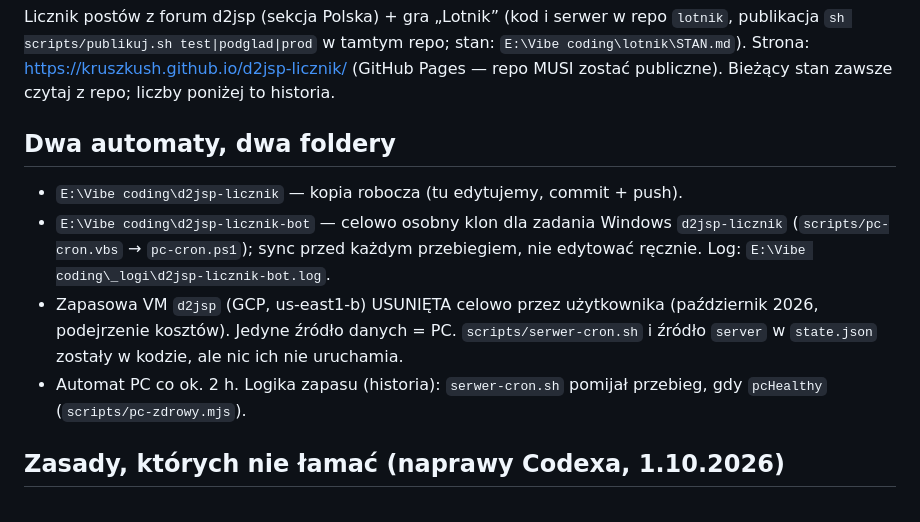
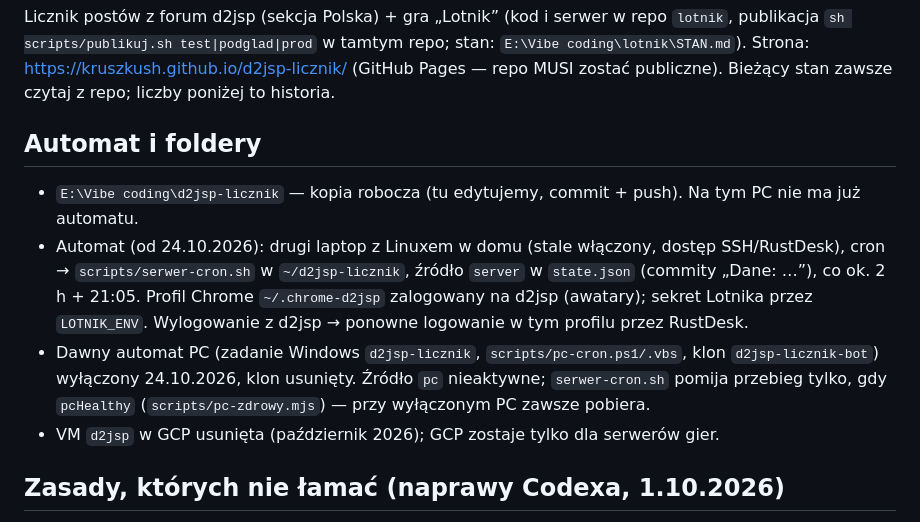
Before and after one commit to kruszkush/d2jsp-licznik, a Markdown page: CLAUDE.md, the part around the change. GitHub-like rendering.

Commit message:
CLAUDE.md: automat przeniesiony na laptop z Linuxem, zadanie Windows wyłączone
Co-Authored-By: Claude Opus 5.5 <noreply@anthropic.com>

```diff
--- a/CLAUDE.md
+++ b/CLAUDE.md
@@ -2,11 +2,11 @@
 
 Licznik postów z forum d2jsp (sekcja Polska) + gra „Lotnik” (kod i serwer w repo `lotnik`, publikacja `sh scripts/publikuj.sh test|podglad|prod` w tamtym repo; stan: `E:\Vibe coding\lotnik\STAN.md`). Strona: https://kruszkush.github.io/d2jsp-licznik/ (GitHub Pages — repo MUSI zostać publiczne). Bieżący stan zawsze czytaj z repo; liczby poniżej to historia.
 
-## Dwa automaty, dwa foldery
-- `E:\Vibe coding\d2jsp-licznik` — kopia robocza (tu edytujemy, commit + push).
-- `E:\Vibe coding\d2jsp-licznik-bot` — celowo osobny klon dla zadania Windows `d2jsp-licznik` (`scripts/pc-cron.vbs` → `pc-cron.ps1`); sync przed każdym przebiegiem, nie edytować ręcznie. Log: `E:\Vibe coding\_logi\d2jsp-licznik-bot.log`.
-- Zapasowa VM `d2jsp` (GCP, us-east1-b) USUNIĘTA celowo przez użytkownika (październik 2026, podejrzenie kosztów). Jedyne źródło danych = PC. `scripts/serwer-cron.sh` i źródło `server` w `state.json` zostały w kodzie, ale nic ich nie uruchamia.
-- Automat PC co ok. 2 h. Logika zapasu (historia): `serwer-cron.sh` pomijał przebieg, gdy `pcHealthy` (`scripts/pc-zdrowy.mjs`).
+## Automat i foldery
+- `E:\Vibe coding\d2jsp-licznik` — kopia robocza (tu edytujemy, commit + push). Na tym PC nie ma już automatu.
+- Automat (od 24.10.2026): drugi laptop z Linuxem w domu (stale włączony, dostęp SSH/RustDesk), cron → `scripts/serwer-cron.sh` w `~/d2jsp-licznik`, źródło `server` w `state.json` (commity „Dane: …”), co ok. 2 h + 21:05. Profil Chrome `~/.chrome-d2jsp` zalogowany na d2jsp (awatary); sekret Lotnika przez `LOTNIK_ENV`. Wylogowanie z d2jsp → ponowne logowanie w tym profilu przez RustDesk.
+- Dawny automat PC (zadanie Windows `d2jsp-licznik`, `scripts/pc-cron.ps1/.vbs`, klon `d2jsp-licznik-bot`) wyłączony 24.10.2026, klon usunięty. Źródło `pc` nieaktywne; `serwer-cron.sh` pomija przebieg tylko, gdy `pcHealthy` (`scripts/pc-zdrowy.mjs`) — przy wyłączonym PC zawsze pobiera.
+- VM `d2jsp` w GCP usunięta (październik 2026); GCP zostaje tylko dla serwerów gier.
 
 ## Zasady, których nie łamać (naprawy Codexa, 1.10.2026)
 - Blokada/backoff/status są osobne per źródło w `state.json.sources` — blokada Cloudflare serwera nie może zatrzymywać PC (wcześniej wspólny stan zatrzymał oba).
```
